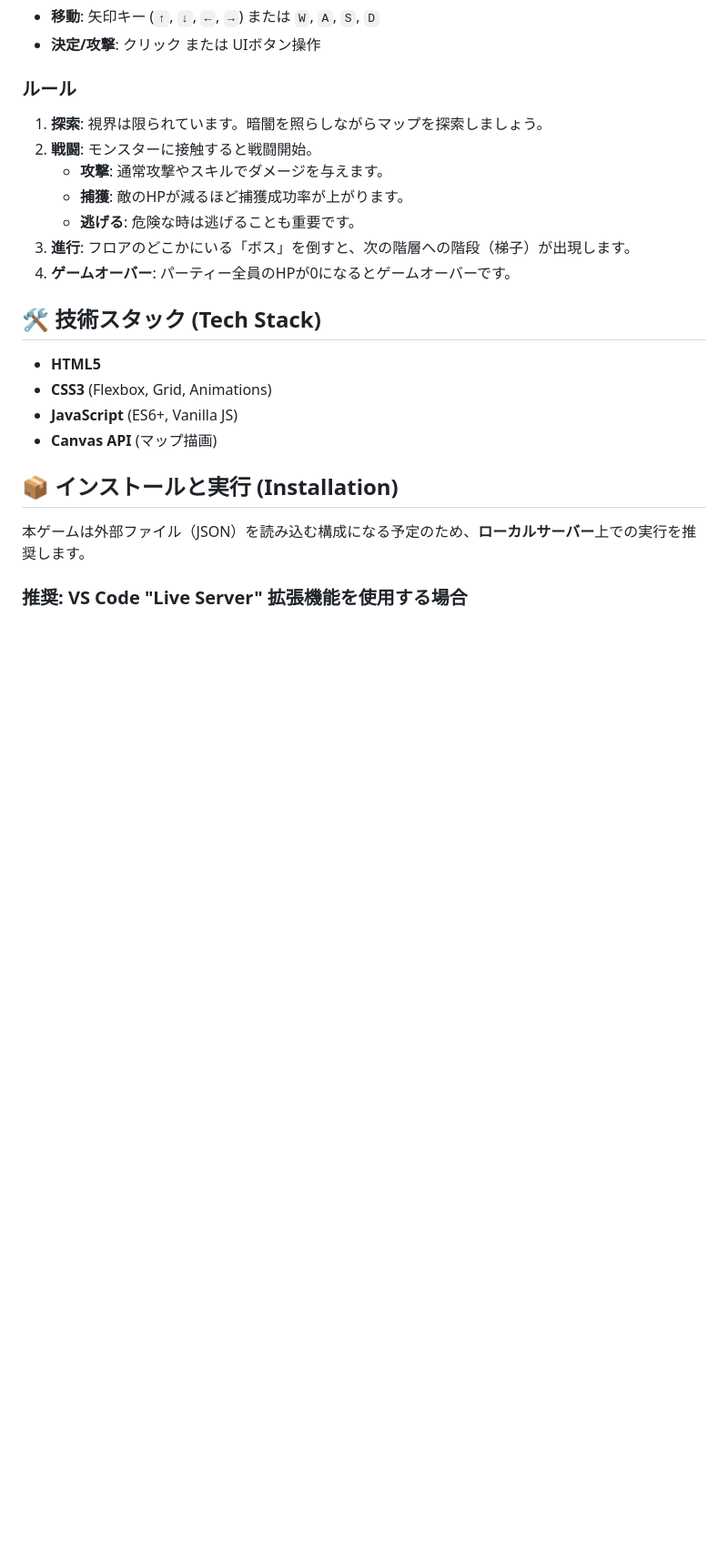
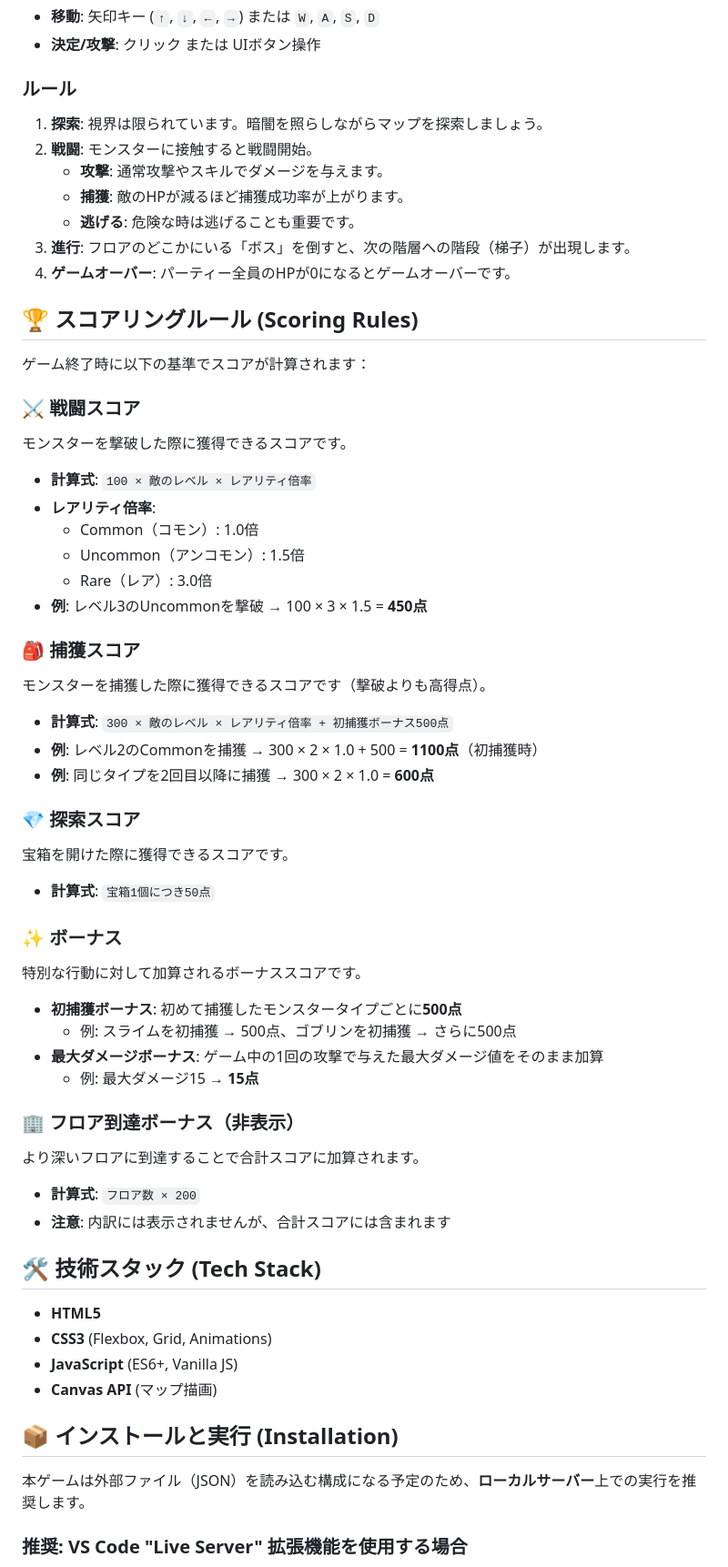
Before and after one commit to ukkeyHG/Rogue-Monster-Collection, a Markdown page: README.md, the part around the change. Shown at 91% size. GitHub-like rendering; blank space fills up the shorter version.

Commit message:
docs: update README

```diff
--- a/README.md
+++ b/README.md
@@ -29,6 +29,41 @@
     *   **逃げる**: 危険な時は逃げることも重要です。
 3.  **進行**: フロアのどこかにいる「ボス」を倒すと、次の階層への階段（梯子）が出現します。
 4.  **ゲームオーバー**: パーティー全員のHPが0になるとゲームオーバーです。
+
+## 🏆 スコアリングルール (Scoring Rules)
+
+ゲーム終了時に以下の基準でスコアが計算されます：
+
+### ⚔️ 戦闘スコア
+モンスターを撃破した際に獲得できるスコアです。
+- **計算式**: `100 × 敵のレベル × レアリティ倍率`
+- **レアリティ倍率**:
+  - Common（コモン）: 1.0倍
+  - Uncommon（アンコモン）: 1.5倍
+  - Rare（レア）: 3.0倍
+- **例**: レベル3のUncommonを撃破 → 100 × 3 × 1.5 = **450点**
+
+### 🎒 捕獲スコア
+モンスターを捕獲した際に獲得できるスコアです（撃破よりも高得点）。
+- **計算式**: `300 × 敵のレベル × レアリティ倍率 + 初捕獲ボーナス500点`
+- **例**: レベル2のCommonを捕獲 → 300 × 2 × 1.0 + 500 = **1100点**（初捕獲時）
+- **例**: 同じタイプを2回目以降に捕獲 → 300 × 2 × 1.0 = **600点**
+
+### 💎 探索スコア
+宝箱を開けた際に獲得できるスコアです。
+- **計算式**: `宝箱1個につき50点`
+
+### ✨ ボーナス
+特別な行動に対して加算されるボーナススコアです。
+- **初捕獲ボーナス**: 初めて捕獲したモンスタータイプごとに**500点**
+  - 例: スライムを初捕獲 → 500点、ゴブリンを初捕獲 → さらに500点
+- **最大ダメージボーナス**: ゲーム中の1回の攻撃で与えた最大ダメージ値をそのまま加算
+  - 例: 最大ダメージ15 → **15点**
+
+### 🏢 フロア到達ボーナス（非表示）
+より深いフロアに到達することで合計スコアに加算されます。
+- **計算式**: `フロア数 × 200`
+- **注意**: 内訳には表示されませんが、合計スコアには含まれます
 
 ## 🛠️ 技術スタック (Tech Stack)
 
```
